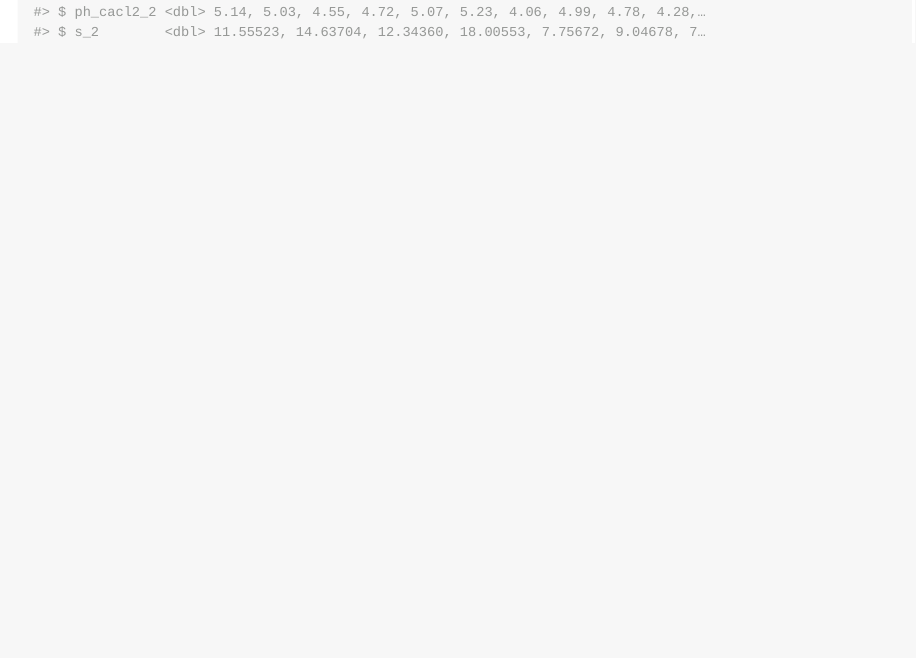
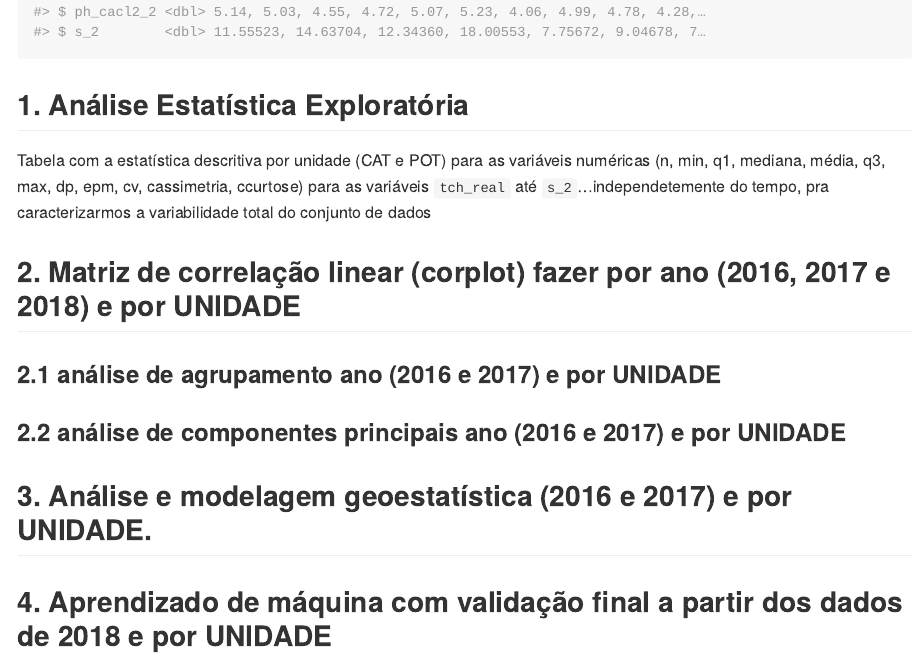
Before and after one commit to arpanosso/projeto-mario-ne-dr, an R Markdown document (README.Rmd): the page in a window 1100 px wide, from 720 px down. The pictures show the output file README.md that the author committed with the source, drawn offline in the style of GitHub.

Commit message:
roteiro atualizado

````diff
--- a/README.Rmd
+++ b/README.Rmd
@@ -18,3 +18,21 @@ library(tidyverse)
 data_set <- read_rds("data/sugarcane-soil.rds")
 glimpse(data_set)
 ```
+
+## 1. Análise Estatística Exploratória
+
+Tabela com a estatística descritiva por unidade (CAT e POT) para as variáveis numéricas (n, min, q1, mediana, média, q3, max, dp, epm, cv, cassimetria, ccurtose) para as variáveis `tch_real` até `s_2`...independetemente do tempo, pra caracterizarmos a variabilidade total do conjunto de dados
+
+```{r}
+
+```
+
+## 2. Matriz de correlação linear (corplot) fazer por ano (2016, 2017 e 2018) e por UNIDADE
+
+### 2.1 análise de agrupamento ano (2016 e 2017) e por UNIDADE
+
+### 2.2 análise de componentes principais ano (2016 e 2017) e por UNIDADE
+
+## 3. Análise e modelagem geoestatística (2016 e 2017) e por UNIDADE.
+
+## 4. Aprendizado de máquina com validação final a partir dos dados de 2018 e por UNIDADE
````
Also changed, not shown: README.md.
